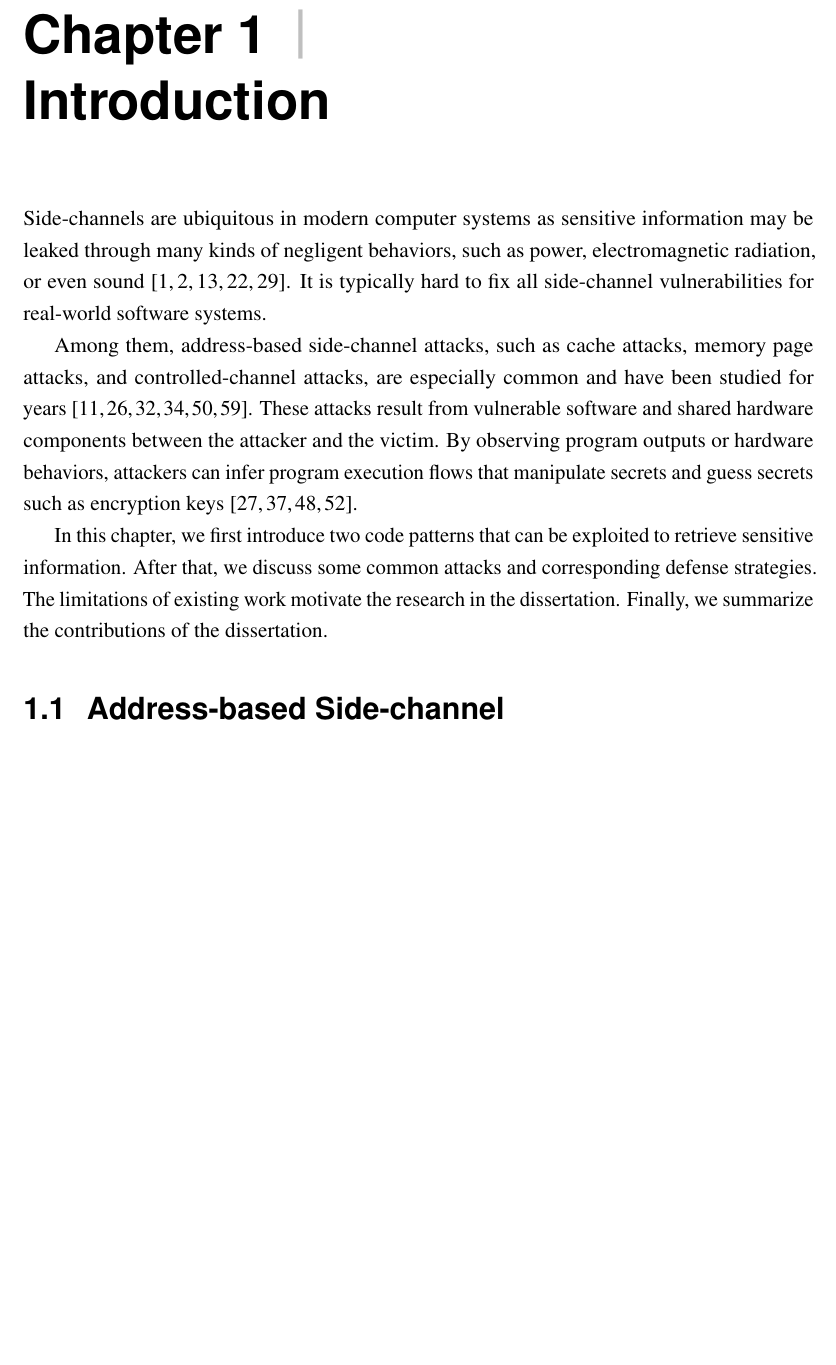
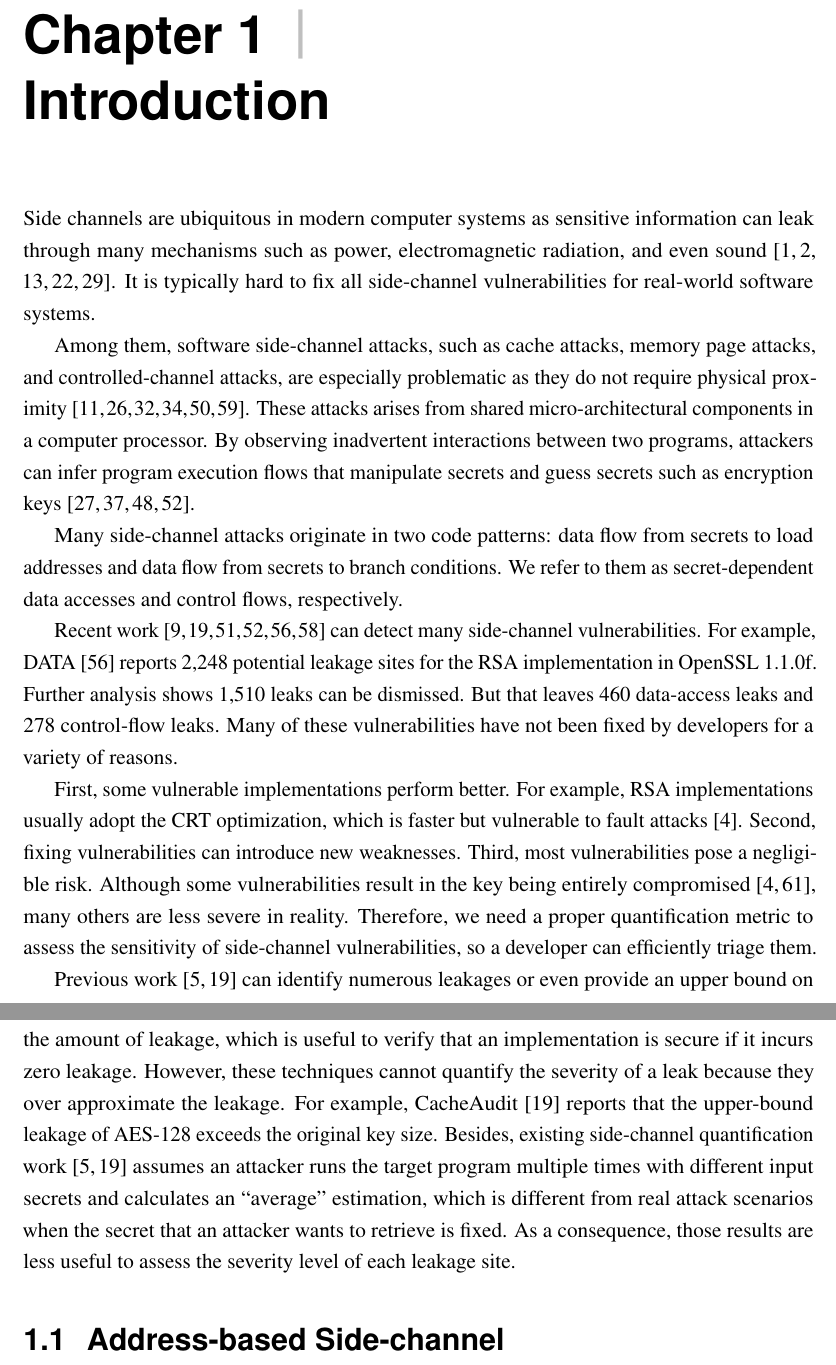
Before and after one commit to qinkunbao/Thesis, a LaTeX thesis (Qinkun-Dissertation.tex, which reads Chapter-1/Chapter-1.tex): part of page 10 of 44 before the commit and two parts of pages 10 and 11 of 44 after it, the two joined at a grey line, cut so that both start at the same text, the shorter picture padded with empty space. Compiled offline with pdfLaTeX; a missing bibliography style is replaced by a similar one.

Commit message:
Updates from Overleaf

```diff
--- a/Chapter-1/Chapter-1.tex
+++ b/Chapter-1/Chapter-1.tex
@@ -1,13 +1,37 @@
 % !TEX root = ../YourName-Dissertation.tex
 
 \chapter{Introduction} \label{chapter1}
+Side channels are ubiquitous in modern computer systems as sensitive
+information can leak through many mechanisms such as power,
+electromagnetic radiation, and even sound~\cite{agrawal2002side,kar20178,chari1999towards,217605,genkin2014rsa}.
+It is typically hard to fix all side-channel vulnerabilities for real-world software systems.
 
-Side-channels are ubiquitous in modern computer systems as sensitive information may be leaked through many kinds of negligent behaviors, such as power, electromagnetic radiation, or even sound~\cite{agrawal2002side,kar20178,chari1999towards,217605,genkin2014rsa}. It is typically hard to fix all side-channel vulnerabilities for real-world software systems.
+Among them, software side-channel attacks, such as cache attacks, memory page
+attacks, and controlled-channel attacks, are especially problematic as they do not require physical proximity~\cite{7163052,217543,217589,lee2017inferring,191010,liu2015last}. These attacks arises from shared micro-architectural components in a computer processor.
+By observing inadvertent interactions between two programs, attackers can infer program execution flows that manipulate secrets and guess secrets such as encryption keys~\cite{Osvik2006,Gullasch:2011:CGB:2006077.2006784,203878,10.1007/978-3-540-45238-6_6}.
 
-Among them, address-based side-channel attacks, such as cache attacks, memory page attacks, and controlled-channel attacks, are especially common and have been studied for years~\cite{7163052,217543,217589,lee2017inferring,191010,liu2015last}. These attacks result from vulnerable software and shared hardware components between the attacker and the victim.
-By observing program outputs or hardware behaviors, attackers can infer program execution flows that manipulate secrets and guess secrets such as encryption keys~\cite{Osvik2006,Gullasch:2011:CGB:2006077.2006784,203878,10.1007/978-3-540-45238-6_6}.
+Many side-channel attacks originate in two code patterns: data flow from secrets to load addresses and data flow from secrets to branch conditions. We refer to them as secret-dependent data accesses and control flows, respectively.
 
-In this chapter, we first introduce two code patterns that can be exploited to retrieve sensitive information. After that, we discuss some common attacks and corresponding defense strategies. The limitations of existing work motivate the research in the dissertation. Finally, we summarize the contributions of the dissertation.
+Recent work~\cite{203878,217537,Wichelmann:2018:MFF:3274694.3274741,Brotzman19Casym,236338,182946} can detect many side-channel vulnerabilities. For example, DATA~\cite{217537} reports 2,248 potential leakage sites for the RSA
+implementation in OpenSSL 1.1.0f\@.
+Further analysis shows 1,510 leaks can be dismissed. But that
+leaves 460 data-access leaks and 278 control-flow leaks.
+Many of these vulnerabilities have not been fixed by developers for a variety of reasons.
+
+First, some vulnerable implementations perform better. For example,
+RSA implementations usually adopt the CRT optimization,
+which is faster but vulnerable to fault attacks~\cite{aumuller2002fault}.
+Second, fixing vulnerabilities can introduce new
+weaknesses. Third, most vulnerabilities pose a negligible risk.
+Although some vulnerabilities result in the key being
+entirely compromised~\cite{184415, aumuller2002fault},
+many others are less severe in reality. Therefore, we need a proper quantification metric to  assess the sensitivity of side-channel vulnerabilities, so a developer can efficiently triage them.
+
+Previous work~\cite{182946,5207642} can identify numerous leakages or even provide an upper bound on the amount of leakage, which is useful to verify that an implementation is secure if it incurs zero leakage.
+However, these techniques cannot quantify the severity of a leak because they over approximate the leakage. For example, CacheAudit~\cite{182946}
+reports that the upper-bound leakage of AES-128 exceeds the original key size. Besides, existing side-channel quantification work~\cite{182946,5207642} assumes an attacker runs the target program multiple times with different
+input secrets and calculates an ``average'' estimation, which is different from real attack scenarios when the secret that an attacker wants to retrieve is fixed. As a consequence, those results are less useful to assess the severity level of each leakage site.
+
 
 \section{Address-based Side-channel}
 \subsection{Attack}
```
